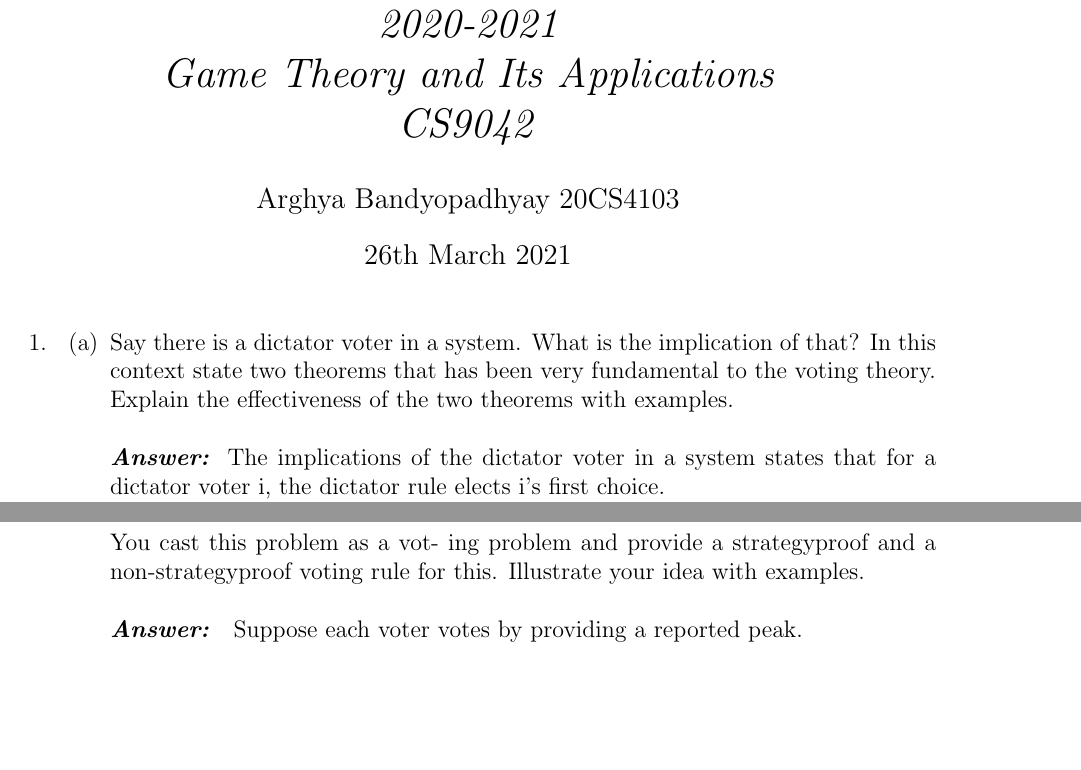
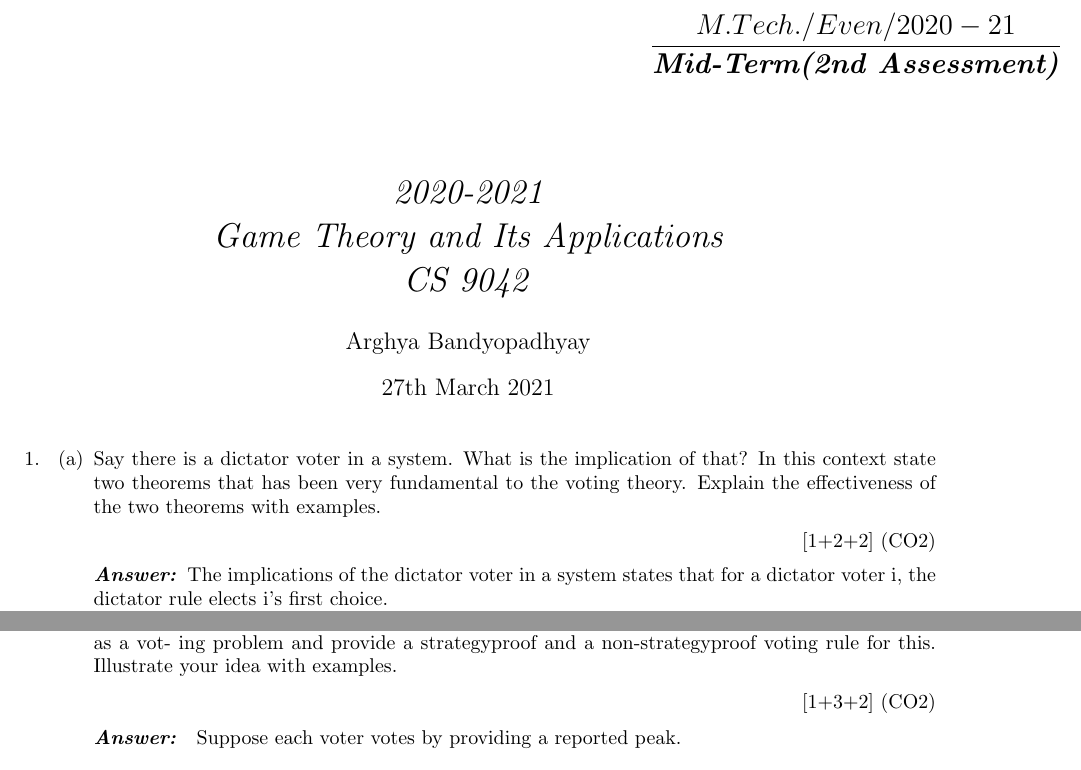
Before and after one commit to arghyabandyopadhyay/GameTheory, a LaTeX document (GameTheoryProblems.tex): two parts of pages 1 and 3 of 4 before the commit and two parts of pages 1 and 2 of 3 after it, joined at a grey line, cut at the place of the change, the shorter picture padded with empty space. Compiled offline with pdfLaTeX.

Commit message:
GameTheoryProblems

```diff
--- a/GameTheoryCAS2.tex
+++ b/GameTheoryProblems.tex
@@ -3,7 +3,2 @@
 \graphicspath{ {images/} }
 \usepackage[utf8]{inputenc}
-\usepackage{fullpage}
-\usepackage{amsmath}
-\usepackage{amssymb}
-\usepackage{listings}
-\title{\emph{2020-2021\\Game Theory and Its Applications\\CS9042}}
@@ -10,9 +8,14 @@
+\pgfplotsset{compat=1.7}
+\usepackage{tikz}
+\title{\emph{2020-2021\\Game Theory and Its Applications\\CS 9042}}
 \author{
-Arghya Bandyopadhyay 20CS4103
+Arghya Bandyopadhyay
 }
-\date{26th March 2021}
-
+\date{27th March 2021}
 \begin{document}
+\begin{textblock}{5}(14,1)
+\noindent\Large \[\frac{M.Tech./Even/2020-21}{\textbf{\emph{Mid-Term(2nd Assessment)}}}\]
+\end{textblock}
 \maketitle
 \begin{enumerate}
 \item
@@ -22,7 +25,10 @@ Arghya Bandyopadhyay 20CS4103
 Say there is a dictator voter in a system. What is the implication
 of that? In this context state two theorems that has been very
 fundamental to the voting theory. Explain the effectiveness of the
-two theorems with examples.\\\\
+two theorems with examples.
+\begin{flushright}
+[1+2+2] (CO2)
+\end{flushright}
 \textbf{\emph{Answer: }}The implications of the dictator voter in a system states that for a dictator voter i, the dictator rule elects i's first choice.\\
 The two theorm that has been very fundamental to this voting theory are\\
 
@@ -77,6 +89,9 @@ For example, even if we know everyone else's votes, the problem of checking for
 are there. Now say, the town authority wants to open a medical
 unit some where beside the road. You cast this problem as a vot-
 ing problem and provide a strategyproof and a non-strategyproof
-voting rule for this. Illustrate your idea with examples.\\\\
+voting rule for this. Illustrate your idea with examples.
+\begin{flushright}
+[1+3+2] (CO2)
+\end{flushright}
 \textbf{\emph{Answer: }} Suppose each voter votes by providing a reported peak. \[x_i\epsilon [0,1]\] Which alternative should we choose?
 One can imagine scenarios where single peaked preference are a reasonable first cut approx of voter's preference. i.e Selecting a point for medical hospital.
```
Also changed, not shown: GameTheoryCAS2.pdf (deleted), GameTheoryProblems.pdf (added), images/graph.png (added), GameTheoryProblems.tex (37 more changed lines), 6 other files.
